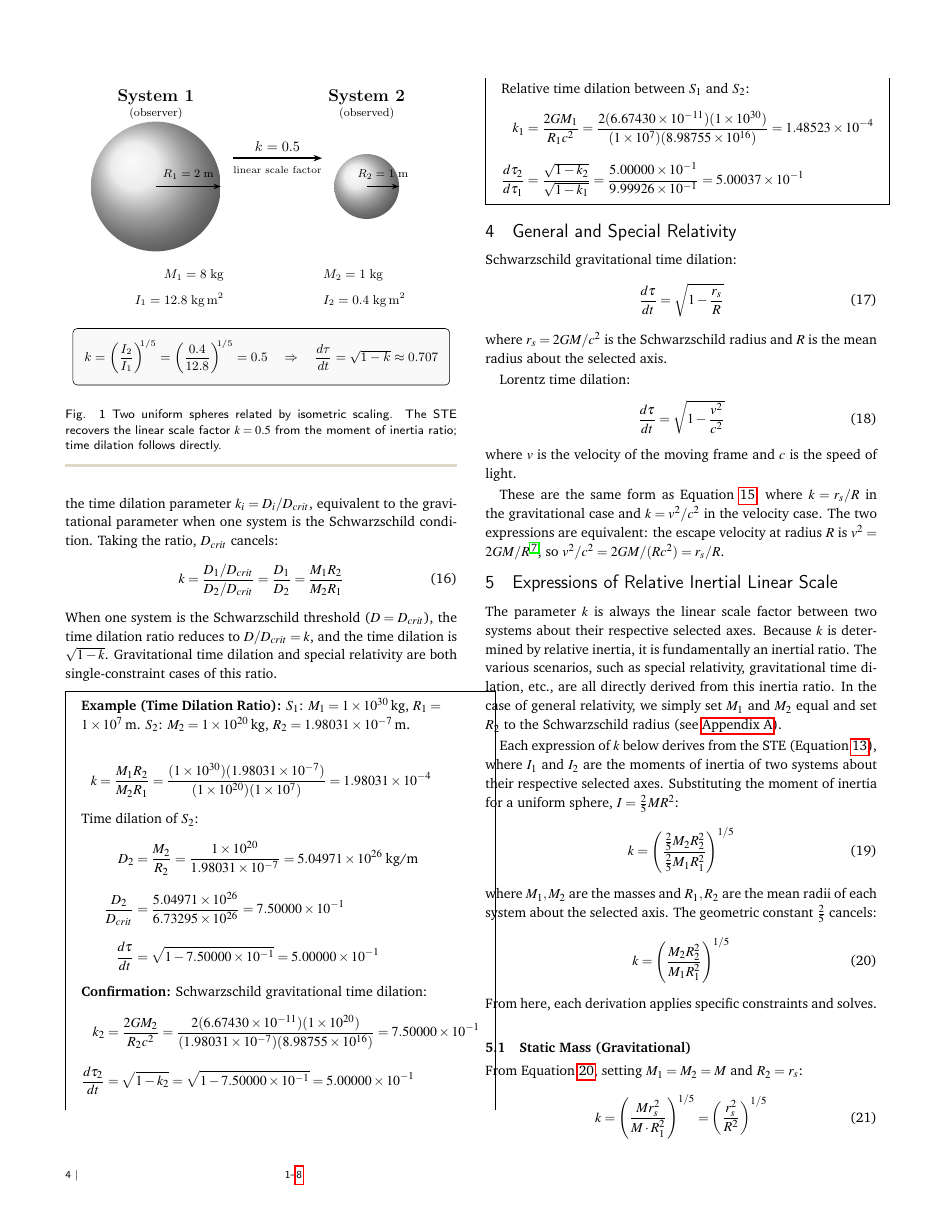
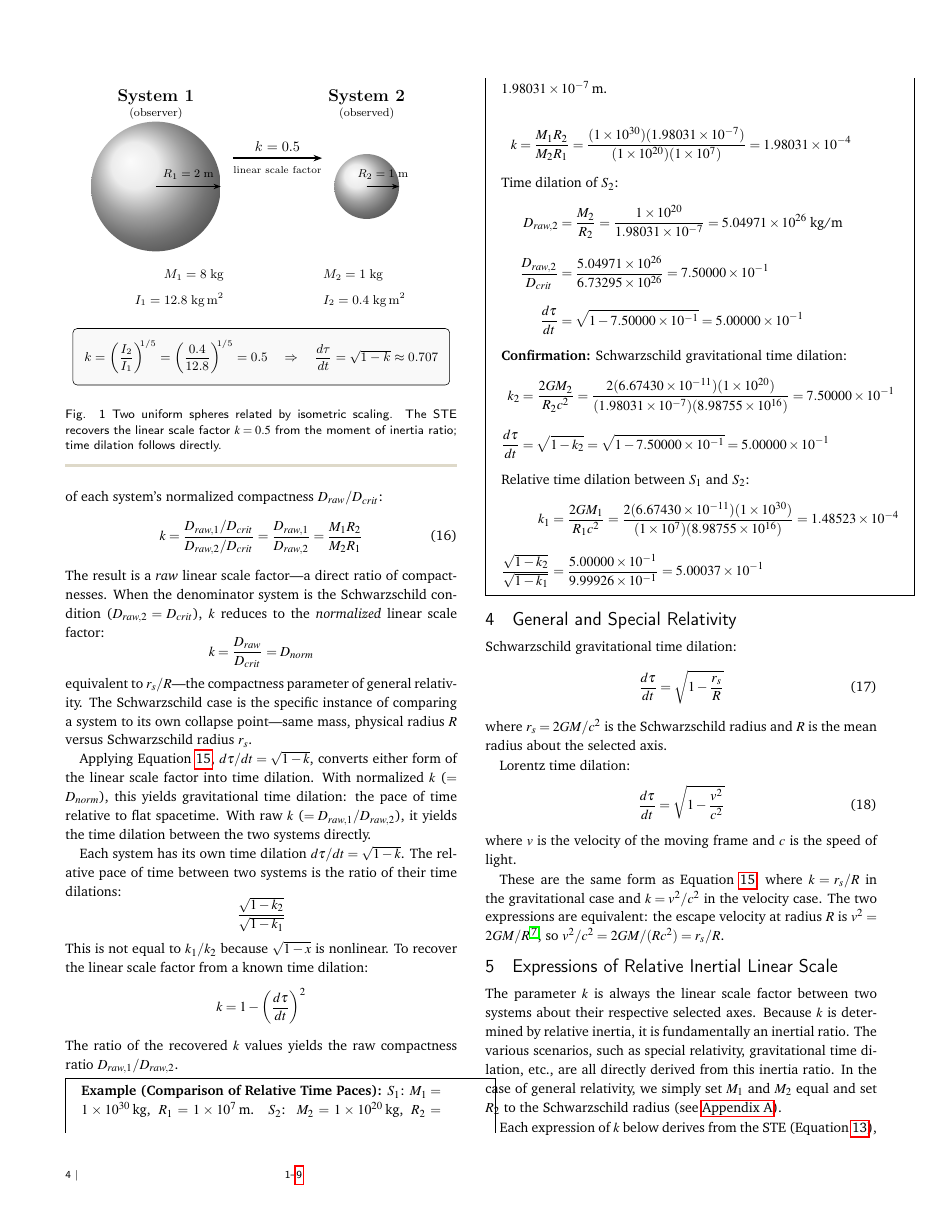
Before and after one commit to denverdata/academic_InertialRelativity-deriving-gr-sr-from-ste, a LaTeX document (latex/master.tex): page 4 of 8 before the commit and page 4 of 9 after it. The pictures show the PDF file latex/master.pdf that the author committed with the source.

Commit message:
Refactor time dilation terminology in master.tex for clarity; update DeGerlia Compactness definitions and examples.

```diff
--- a/latex/master.tex
+++ b/latex/master.tex
@@ -215,7 +215,7 @@ P = \frac{M}{R} \times \frac{3}{10\pi}
 \end{equation}
 Just as ordinary density ($\rho = M/V$) is mass distributed over volume, inertial density is rotational inertia distributed over volume. As stated in the prior work: \textit{mass and density are to linear motion as moment of inertia and inertial density are to rotational motion.} Because $P$ is defined relative to a selected axis, it can be evaluated per axis directly rather than requiring a full tensor treatment when the quantity varies by direction.
 
-\textbf{DeGerlia Compactness} $D = M/R$ is a simplified analog to inertial density, related to $P$ by the geometric factor $3/10\pi$, and represents the mass over mean radius ratio for a system about the selected axis.
+\textbf{DeGerlia Compactness} $D_{raw} = M/R$ is a simplified analog to inertial density, related to $P$ by the geometric factor $3/10\pi$, and represents the mass over mean radius ratio for a system about the selected axis.
 
 Setting $R = r_s$ (the Schwarzschild condition) \citep{schwarzschild1916radius} and solving yields the \textbf{DeGerlia Threshold}: the universal constant of DeGerlia Compactness at which a system undergoes gravitational collapse:
 \begin{equation}
@@ -225,3 +225,3 @@ The normalized DeGerlia Compactness $D_n$ is the ratio of a system's DeGerlia Co
 \begin{equation}
-D_n = \frac{D}{D_{crit}}
+D_{norm} = \frac{D_{raw}}{D_{crit}}
 \end{equation}
@@ -229,7 +229,7 @@ $D_n$ is algebraically identical to $r_s/R$ and is therefore a $k$-factor: the v
 \begin{equation}
-\frac{d\tau}{dt} = \sqrt{1 - D_n}
+\frac{d\tau}{dt} = \sqrt{1 - D_{norm}}
 \end{equation}
-Substituting $D = M/R$:
+Substituting $D_{raw} = M/R$:
 \begin{equation}
 \frac{d\tau}{dt} = \sqrt{1 - \frac{M}{R \cdot D_{crit}}}
 \end{equation}
@@ -299,23 +299,39 @@ recovering the linear scale factor between the two systems. The resulting time d
 \caption{Two uniform spheres related by isometric scaling. The STE recovers the linear scale factor $k = 0.5$ from the moment of inertia ratio; time dilation follows directly.}
 \end{figure}
 
-\subsection{Time Dilation Ratio}
-The ratio of the time dilation parameters of any two systems is determined directly by their masses and radii. For any system, the time dilation parameter $k_i = D_i/D_{crit}$, equivalent to the gravitational parameter when one system is the Schwarzschild condition. Taking the ratio, $D_{crit}$ cancels:
+\subsection{Comparison of Relative Time Paces}
+The linear scale factor between any two systems is the ratio of their identically-constructed compactness values. Taking the ratio of each system's normalized compactness $D_{raw}/D_{crit}$:
 \begin{equation} \label{eq:tdr}
-k = \frac{D_1/D_{crit}}{D_2/D_{crit}} = \frac{D_1}{D_2} = \frac{M_1 R_2}{M_2 R_1}
+k = \frac{D_{raw,1}/D_{crit}}{D_{raw,2}/D_{crit}} = \frac{D_{raw,1}}{D_{raw,2}} = \frac{M_1 R_2}{M_2 R_1}
 \end{equation}
-When one system is the Schwarzschild threshold ($D = D_{crit}$), the time dilation ratio reduces to $D/D_{crit} = k$, and the time dilation is $\sqrt{1-k}$. Gravitational time dilation and special relativity are both single-constraint cases of this ratio.
+The result is a \textit{raw} linear scale factor---a direct ratio of compactnesses. When the denominator system is the Schwarzschild condition ($D_{raw,2} = D_{crit}$), $k$ reduces to the \textit{normalized} linear scale factor:
+\[
+k = \frac{D_{raw}}{D_{crit}} = D_{norm}
+\]
+equivalent to $r_s/R$---the compactness parameter of general relativity. The Schwarzschild case is the specific instance of comparing a system to its own collapse point---same mass, physical radius $R$ versus Schwarzschild radius $r_s$.
+
+Applying Equation~\ref{eq:td_k}, $d\tau/dt = \sqrt{1-k}$, converts either form of the linear scale factor into time dilation. With normalized $k$ ($= D_{norm}$), this yields gravitational time dilation: the pace of time relative to flat spacetime. With raw $k$ ($= D_{raw,1}/D_{raw,2}$), it yields the time dilation between the two systems directly.
+
+Each system has its own time dilation $d\tau/dt = \sqrt{1 - k}$. The relative pace of time between two systems is the ratio of their time dilations:
+\[
+\frac{\sqrt{1 - k_2}}{\sqrt{1 - k_1}}
+\]
+This is not equal to $k_1/k_2$ because $\sqrt{1-x}$ is nonlinear. To recover the linear scale factor from a known time dilation:
+\[
+k = 1 - \left(\frac{d\tau}{dt}\right)^2
+\]
+The ratio of the recovered $k$ values yields the raw compactness ratio $D_{raw,1}/D_{raw,2}$.
 
 \begin{mdframed}
-\textbf{Example (Time Dilation Ratio):} $S_1$: $M_1 = 1 \times 10^{30}$\,kg, $R_1 = 1 \times 10^{7}$\,m. $S_2$: $M_2 = 1 \times 10^{20}$\,kg, $R_2 = 1.98031 \times 10^{-7}$\,m.
+\textbf{Example (Comparison of Relative Time Paces):} $S_1$: $M_1 = 1 \times 10^{30}$\,kg, $R_1 = 1 \times 10^{7}$\,m. $S_2$: $M_2 = 1 \times 10^{20}$\,kg, $R_2 = 1.98031 \times 10^{-7}$\,m.
 
 \[
 k = \frac{M_1 R_2}{M_2 R_1} = \frac{(1 \times 10^{30})(1.98031 \times 10^{-7})}{(1 \times 10^{20})(1 \times 10^{7})} = 1.98031 \times 10^{-4}
 \]
 Time dilation of $S_2$:
 \begin{align}
-D_2 &= \frac{M_2}{R_2} = \frac{1 \times 10^{20}}{1.98031 \times 10^{-7}} = 5.04971 \times 10^{26}\;\text{kg/m} \notag \\
-\frac{D_2}{D_{crit}} &= \frac{5.04971 \times 10^{26}}{6.73295 \times 10^{26}} = 7.50000 \times 10^{-1} \notag \\
+D_{raw,2} &= \frac{M_2}{R_2} = \frac{1 \times 10^{20}}{1.98031 \times 10^{-7}} = 5.04971 \times 10^{26}\;\text{kg/m} \notag \\
+\frac{D_{raw,2}}{D_{crit}} &= \frac{5.04971 \times 10^{26}}{6.73295 \times 10^{26}} = 7.50000 \times 10^{-1} \notag \\
 \frac{d\tau}{dt} &= \sqrt{1 - 7.50000 \times 10^{-1}} = 5.00000 \times 10^{-1} \notag
 \end{align}
 \textbf{Confirmation:} Schwarzschild gravitational time dilation:
@@ -323,15 +339,14 @@ D_2 &= \frac{M_2}{R_2} = \frac{1 \times 10^{20}}{1.98031 \times 10^{-7}} = 5.049
 k_2 &= \frac{2GM_2}{R_2 c^2}
 = \frac{2(6.67430 \times 10^{-11})(1 \times 10^{20})}{(1.98031 \times 10^{-7})(8.98755 \times 10^{16})}
 = 7.50000 \times 10^{-1} \notag \\
-\frac{d\tau_2}{dt} &= \sqrt{1 - k_2} = \sqrt{1 - 7.50000 \times 10^{-1}} = 5.00000 \times 10^{-1} \notag
+\frac{d\tau}{dt} &= \sqrt{1 - k_2} = \sqrt{1 - 7.50000 \times 10^{-1}} = 5.00000 \times 10^{-1} \notag
 \end{align}
 Relative time dilation between $S_1$ and $S_2$:
 \begin{align}
 k_1 &= \frac{2GM_1}{R_1 c^2}
 = \frac{2(6.67430 \times 10^{-11})(1 \times 10^{30})}{(1 \times 10^{7})(8.98755 \times 10^{16})}
 = 1.48523 \times 10^{-4} \notag \\
-\frac{d\tau_2}{d\tau_1} &= \frac{\sqrt{1 - k_2}}{\sqrt{1 - k_1}}
-= \frac{5.00000 \times 10^{-1}}{9.99926 \times 10^{-1}}
+\frac{\sqrt{1 - k_2}}{\sqrt{1 - k_1}} &= \frac{5.00000 \times 10^{-1}}{9.99926 \times 10^{-1}}
 = 5.00037 \times 10^{-1} \notag
 \end{align}
 \end{mdframed}
@@ -375,13 +390,13 @@ where $r_s$ is the Schwarzschild radius and $R$ is the mean radius of the system
 \begin{equation}
 k = \left(\frac{r_s^2}{R^2}\right)^{1/2} = \frac{r_s}{R}
 \end{equation}
-This is equivalently expressed through inertial density or DeGerlia Compactness, since $P \propto M/R$ and $D = M/R$. When mass is static, the ratio of either quantity reduces to the ratio of mean radii about the selected axis:
+This is equivalently expressed through inertial density or DeGerlia Compactness, since $P \propto M/R$ and $D_{raw} = M/R$. When mass is static, the ratio of either quantity reduces to the ratio of mean radii about the selected axis:
 \begin{equation}
-k = \frac{P_1}{P_2} = \frac{D_1}{D_2} = \frac{R_2}{R_1} = \frac{r_s}{R}
+k = \frac{P_1}{P_2} = \frac{D_{raw,1}}{D_{raw,2}} = \frac{R_2}{R_1} = \frac{r_s}{R}
 \end{equation}
 When compared against the DeGerlia Threshold $D_{crit} = 6.73295 \times 10^{26}$ kg/m:
 \begin{equation}
-k = \frac{D}{D_{crit}}
+k = \frac{D_{raw}}{D_{crit}}
 \end{equation}
 
 \subsection{Static Radius (Linear)}
@@ -424,7 +439,7 @@ Substituting the linear case ($k = v^2/c^2$) directly produces Lorentz time dila
 \[
 \frac{d\tau}{dt} = \sqrt{1 - \frac{v^2}{c^2}}
 \]
-Equivalently, $k = D/D_{crit}$ gives the fraction of the DeGerlia Threshold consumed by the system, and is algebraically identical to $r_s/R$.
+Equivalently, $k = D_{raw}/D_{crit}$ gives the fraction of the DeGerlia Threshold consumed by the system, and is algebraically identical to $r_s/R$.
 
 The STE produces both Schwarzschild and Lorentz time dilation exactly, with no free parameters. Gravitational and kinematic time dilation are not distinct phenomena requiring separate theoretical frameworks. They are the same phenomenon, expressed under different physical constraints, unified by a single inertial parameter whose physical meaning is always and only linear scale. Both are edge cases of the general formula (\ref{app:general_ste}), which is required whenever both mass and radius differ between systems.
 
@@ -507,7 +522,7 @@ k &= \left(\frac{M_2}{M_1}\right)^{1/3}
 = 1 \times 10^{-2} \notag \\
 &= 1.00000 \times 10^{-2} \notag
 \end{align}
-Since $k = (k_2/k_1)^{1/3}$ where $k_i = D_i/D_{crit}$ and $D = M/R$:
+Since $k = (k_2/k_1)^{1/3}$ where $k_i = D_{raw,i}/D_{crit}$ and $D_{raw} = M/R$:
 \begin{align}
 k_1 &= \frac{M_1/R}{D_{crit}}
 = \frac{1 \times 10^{30}/1 \times 10^{8}}{6.73295 \times 10^{26}}
@@ -524,8 +539,7 @@ k_2 &= k_1 \cdot k^3
 \textbf{Confirmation:} Schwarzschild gravitational time dilation:
 \begin{align}
 \frac{d\tau}{dt}
-&= \frac{d\tau_1 / dt}{d\tau_2 / dt}
-= \frac{\sqrt{1 - \frac{2GM_1}{Rc^2}}}{\sqrt{1 - \frac{2GM_2}{Rc^2}}} \notag \\
+&= \frac{\sqrt{1 - \frac{2GM_1}{Rc^2}}}{\sqrt{1 - \frac{2GM_2}{Rc^2}}} \notag \\
 &= \frac{\sqrt{1 - \frac{2(6.67430 \times 10^{-11})(1 \times 10^{30})}{(1 \times 10^{8})(8.98755 \times 10^{16})}}}{\sqrt{1 - \frac{2(6.67430 \times 10^{-11})(1 \times 10^{24})}{(1 \times 10^{8})(8.98755 \times 10^{16})}}} \notag \\
 &= \frac{\sqrt{1 - 1.48523 \times 10^{-5}}}{\sqrt{1 - 1.48523 \times 10^{-11}}}
 = 9.9999257381 \times 10^{-1} \notag
@@ -553,7 +567,7 @@ k &= \frac{R_2}{R_1}
 = 1 \times 10^{-1}
 = 1.00000 \times 10^{-1} \notag
 \end{align}
-Since $D = M/R \propto R^2$ at constant density, $k_2/k_1 = (R_2/R_1)^2 = k^2$ where $k_i = D_i/D_{crit}$:
+Since $D_{raw} = M/R \propto R^2$ at constant density, $k_2/k_1 = (R_2/R_1)^2 = k^2$ where $k_i = D_{raw,i}/D_{crit}$:
 \begin{align}
 k_1 &= \frac{M_1/R_1}{D_{crit}}
 = \frac{1 \times 10^{30}/1 \times 10^{8}}{6.73295 \times 10^{26}}
@@ -568,8 +582,7 @@ k_2 &= k_1 \cdot k^2
 \end{align}
 \textbf{Confirmation:} Schwarzschild gravitational time dilation:
 \begin{align}
-\frac{d\tau}{dt} &= \frac{d\tau_1 / dt}{d\tau_2 / dt}
-= \frac{\sqrt{1 - \frac{2GM_1}{R_1 c^2}}}{\sqrt{1 - \frac{2GM_2}{R_2 c^2}}} \notag \\
+\frac{d\tau}{dt} &= \frac{\sqrt{1 - \frac{2GM_1}{R_1 c^2}}}{\sqrt{1 - \frac{2GM_2}{R_2 c^2}}} \notag \\
 &= \frac{\sqrt{1 - \frac{2(6.67430 \times 10^{-11})(1 \times 10^{30})}{(1 \times 10^{8})(8.98755 \times 10^{16})}}}{\sqrt{1 - \frac{2(6.67430 \times 10^{-11})(1 \times 10^{27})}{(1 \times 10^{7})(8.98755 \times 10^{16})}}} \notag \\
 &= \frac{\sqrt{1 - 1.48523 \times 10^{-5}}}{\sqrt{1 - 1.48523 \times 10^{-7}}}
 = 9.9999264807 \times 10^{-1} \notag
@@ -594,7 +607,7 @@ k &= \left(\frac{M_2 R_2^2}{M_1 R_1^2}\right)^{1/5}
 = \left(\frac{1 \times 10^{46}}{1 \times 10^{46}}\right)^{1/5}
 = 1 \notag
 \end{align}
-Since $k = (k_2/k_1)^{1/5}$ where $k_i = D_i/D_{crit}$ and $D = M/R$:
+Since $k = (k_2/k_1)^{1/5}$ where $k_i = D_{raw,i}/D_{crit}$ and $D_{raw} = M/R$:
 \begin{align}
 k_1 &= \frac{M_1/R_1}{D_{crit}}
 = \frac{1 \times 10^{30}/1 \times 10^{8}}{6.73295 \times 10^{26}}
@@ -610,8 +623,7 @@ k_2 &= k_1 \cdot k^5
 \end{align}
 \textbf{Confirmation:} Schwarzschild gravitational time dilation:
 \begin{align}
-\frac{d\tau}{dt} &= \frac{d\tau_2 / dt}{d\tau_1 / dt}
-= \frac{\sqrt{1 - k_2}}{\sqrt{1 - k_1}} \notag \\
+\frac{d\tau}{dt} &= \frac{\sqrt{1 - k_2}}{\sqrt{1 - k_1}} \notag \\
 &= \frac{\sqrt{1 - 1.48523 \times 10^{-5}}}{\sqrt{1 - 1.48523 \times 10^{-5}}}
 = 1
 = 1.00000 \times 10^{0} \notag
@@ -636,7 +648,7 @@ k &= \left(\frac{M_2 R_2^2}{M_1 R_1^2}\right)^{1/5}
 = (3.92163 \times 10^{-38})^{1/5} \notag \\
 &= 3.30136 \times 10^{-8} \notag
 \end{align}
-Since $k_i = D_i/D_{crit}$ and $D = M/R$:
+Since $k_i = D_{raw,i}/D_{crit}$ and $D_{raw} = M/R$:
 \begin{align}
 k_1 &= \frac{M_1/R_1}{D_{crit}}
 = \frac{1 \times 10^{30}/1 \times 10^{7}}{6.73295 \times 10^{26}}
@@ -652,8 +664,7 @@ k_2 &= \frac{M_2/R_2}{D_{crit}}
 \end{align}
 \textbf{Confirmation:} Schwarzschild gravitational time dilation:
 \begin{align}
-\frac{d\tau}{dt} &= \frac{d\tau_2 / dt}{d\tau_1 / dt}
-= \frac{\sqrt{1 - \frac{2GM_2}{R_2 c^2}}}{\sqrt{1 - \frac{2GM_1}{R_1 c^2}}} \notag \\
+\frac{d\tau}{dt} &= \frac{\sqrt{1 - \frac{2GM_2}{R_2 c^2}}}{\sqrt{1 - \frac{2GM_1}{R_1 c^2}}} \notag \\
 &= \frac{\sqrt{1 - \frac{2(6.67430 \times 10^{-11})(1 \times 10^{20})}{(1.98031 \times 10^{-7})(8.98755 \times 10^{16})}}}{\sqrt{1 - \frac{2(6.67430 \times 10^{-11})(1 \times 10^{30})}{(1 \times 10^{7})(8.98755 \times 10^{16})}}} \notag \\
 &= \frac{\sqrt{1 - 7.50000 \times 10^{-1}}}{\sqrt{1 - 1.48523 \times 10^{-4}}} \notag \\
 &= 5.00037 \times 10^{-1} \notag
@@ -661,5 +672,5 @@ k_2 &= \frac{M_2/R_2}{D_{crit}}
 \end{mdframed}
 
 \begin{mdframed}
-\textbf{Example (General Case --- Time Dilation Ratio):} $S_1$: $M_1 = 1 \times 10^{30}$\,kg, $R_1 = 1 \times 10^{7}$\,m. $S_2$: $M_2 = 1 \times 10^{20}$\,kg, $R_2 = 1.98031 \times 10^{-7}$\,m.
+\textbf{Example (General Case --- Comparison of Relative Time Paces):} $S_1$: $M_1 = 1 \times 10^{30}$\,kg, $R_1 = 1 \times 10^{7}$\,m. $S_2$: $M_2 = 1 \times 10^{20}$\,kg, $R_2 = 1.98031 \times 10^{-7}$\,m.
 
@@ -668,12 +679,14 @@ Time dilation ratio (Equation~\ref{eq:tdr}):
 k &= \frac{M_1 R_2}{M_2 R_1}
 = \frac{(1 \times 10^{30})(1.98031 \times 10^{-7})}{(1 \times 10^{20})(1 \times 10^{7})}
 = 1.98031 \times 10^{-4} \notag \\
-D_n &= \frac{M_2/R_2}{D_{crit}}
+D_{norm} &= \frac{M_2/R_2}{D_{crit}}
 = \frac{1 \times 10^{20}/1.98031 \times 10^{-7}}{6.73295 \times 10^{26}}
 = 7.50000 \times 10^{-1} \notag \\
-\frac{d\tau}{dt} &= \sqrt{1 - D_n}
+\frac{d\tau}{dt} &= \sqrt{1 - D_{norm}}
 = \sqrt{1 - 7.50000 \times 10^{-1}}
 = 5.00000 \times 10^{-1} \notag
 \end{align}
 \textbf{Confirmation:} Schwarzschild gravitational time dilation for each system:
+
+$S_1$:
 \begin{align}
@@ -681,9 +694,15 @@ D_n &= \frac{M_2/R_2}{D_{crit}}
 = \sqrt{1 - 1.48523 \times 10^{-4}}
-= 9.99926 \times 10^{-1} \notag \\
-\frac{d\tau_2}{dt} &= \sqrt{1 - \frac{2(6.67430 \times 10^{-11})(1 \times 10^{20})}{(1.98031 \times 10^{-7})(8.98755 \times 10^{16})}}
+= 9.99926 \times 10^{-1} \notag
+\end{align}
+$S_2$:
+\begin{align}
+\frac{d\tau}{dt} &= \sqrt{1 - \frac{2(6.67430 \times 10^{-11})(1 \times 10^{20})}{(1.98031 \times 10^{-7})(8.98755 \times 10^{16})}}
 = \sqrt{1 - 7.50000 \times 10^{-1}}
-= 5.00000 \times 10^{-1} \notag \\
-\frac{d\tau_2 / dt}{d\tau_1 / dt} &= \frac{5.00000 \times 10^{-1}}{9.99926 \times 10^{-1}}
+= 5.00000 \times 10^{-1} \notag
+\end{align}
+Relative pace of time:
+\begin{align}
+\frac{\sqrt{1 - k_2}}{\sqrt{1 - k_1}} &= \frac{5.00000 \times 10^{-1}}{9.99926 \times 10^{-1}}
 = 5.00037 \times 10^{-1} \notag
 \end{align}
 \end{mdframed}
```
Also changed, not shown: latex/master.pdf, latex/master.tex (8 more changed lines).
